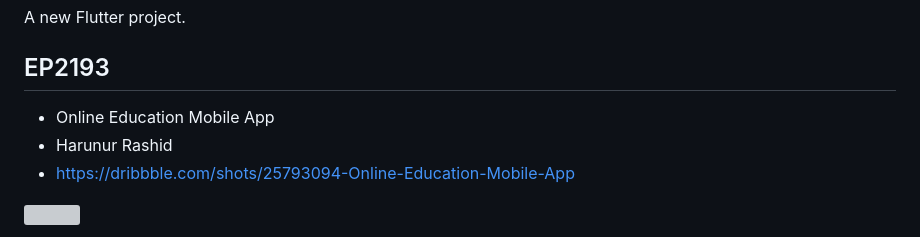
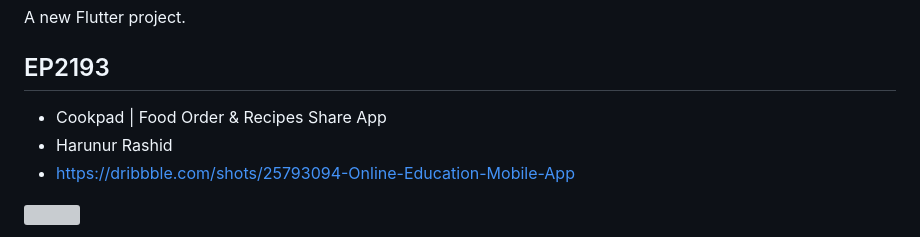
Before and after one commit to JAICHANGPARK/flutter_notebook_chapter_43, a Markdown page: README.md, the part around the change. Rendered like a GitHub page; grey boxes are pictures that could not be loaded.

```diff
--- a/README.md
+++ b/README.md
@@ -4,7 +4,7 @@ A new Flutter project.
 
 ## EP2193
 
-- Online Education Mobile App
+- Cookpad | Food Order & Recipes Share App
 - Harunur Rashid
 - https://dribbble.com/shots/25793094-Online-Education-Mobile-App
 
```
